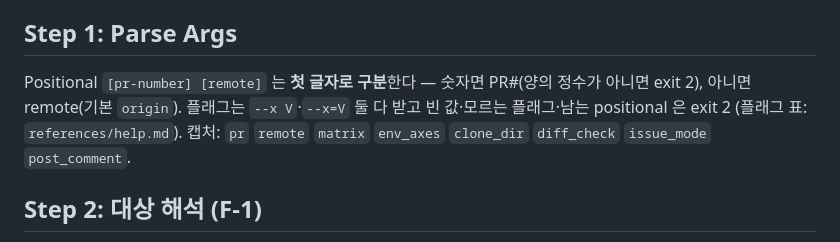
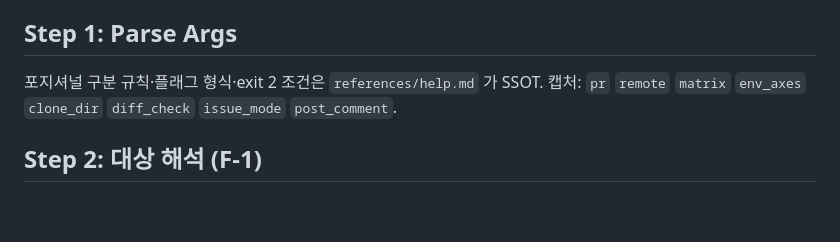
Before and after one commit to dEitY719/gh-verify-skills, a Markdown page: skills/merged/SKILL.md, the part around the change. Drawn GitHub-style; blank space fills up the shorter version.

Commit message:
fix(merged): stop restating help.md's arg-parsing rules in Step 1
Closes most of #7 (skill-check: merged — 1 fail / 4 warn / 4 obsolescence).
Re-auditing shows prior commits (36c5046, 77c4609, 7d1c0ac) already fixed the
FAIL (description length, now 391/400), the line-count WARN (now 97 lines),
the license WARN (license: MIT already in frontmatter), and all four
obsolescence findings (gh:issue-create/gh:issue-implement refs already read
gh-issue:*, and the verify-contract.md restatements are already trimmed to
pointers).

The one remaining actionable item is Check 12 (Executable Procedure
Extraction): Step 1 parses `[pr-number] [remote]` and its flags in prose
instead of delegating to a shell-common function, unlike sibling skill
`live`, which calls `devx_pr_verify_live_parse`. The full fix — a
`devx_pr_verify_merged_parse` function — has to land upstream in
dEitY719/dotfiles first: `lib/vendor/shell-common/` is vendored wholesale by
dotfiles' own sync script and must not be hand-edited here (AGENTS.md /
CLAUDE.md). Filed dEitY719/dotfiles#1777 to add it; Check 12 stays WARN until
that's synced.

In the meantime, this commit removes the smaller, in-repo half of the
problem: Step 1 restated the positional/flag grammar that references/help.md
already documents in full. Replaced with a pointer plus the capture list,
which also nudges progressive disclosure (Check 2) in the right direction.

Co-Authored-By: Claude Sonnet 5 <noreply@anthropic.com>
Claude-Session: https://claude.ai/code/session_01WGj56ECCXjU7udoD8JNW7o

```diff
--- a/skills/merged/SKILL.md
+++ b/skills/merged/SKILL.md
@@ -37,9 +37,8 @@ verbatim, then stop. No API calls, no clone.
 
 ## Step 1: Parse Args
 
-Positional `[pr-number] [remote]` 는 **첫 글자로 구분**한다 — 숫자면 PR#(양의 정수가 아니면 exit 2),
-아니면 remote(기본 `origin`). 플래그는 `--x V`·`--x=V` 둘 다 받고 빈 값·모르는 플래그·남는 positional
-은 exit 2 (플래그 표: `references/help.md`). 캡처: `pr` `remote` `matrix` `env_axes` `clone_dir` `diff_check` `issue_mode` `post_comment`.
+포지셔널 구분 규칙·플래그 형식·exit 2 조건은 `references/help.md` 가 SSOT. 캡처: `pr` `remote`
+`matrix` `env_axes` `clone_dir` `diff_check` `issue_mode` `post_comment`.
 
 ## Step 2: 대상 해석 (F-1)
 
```
